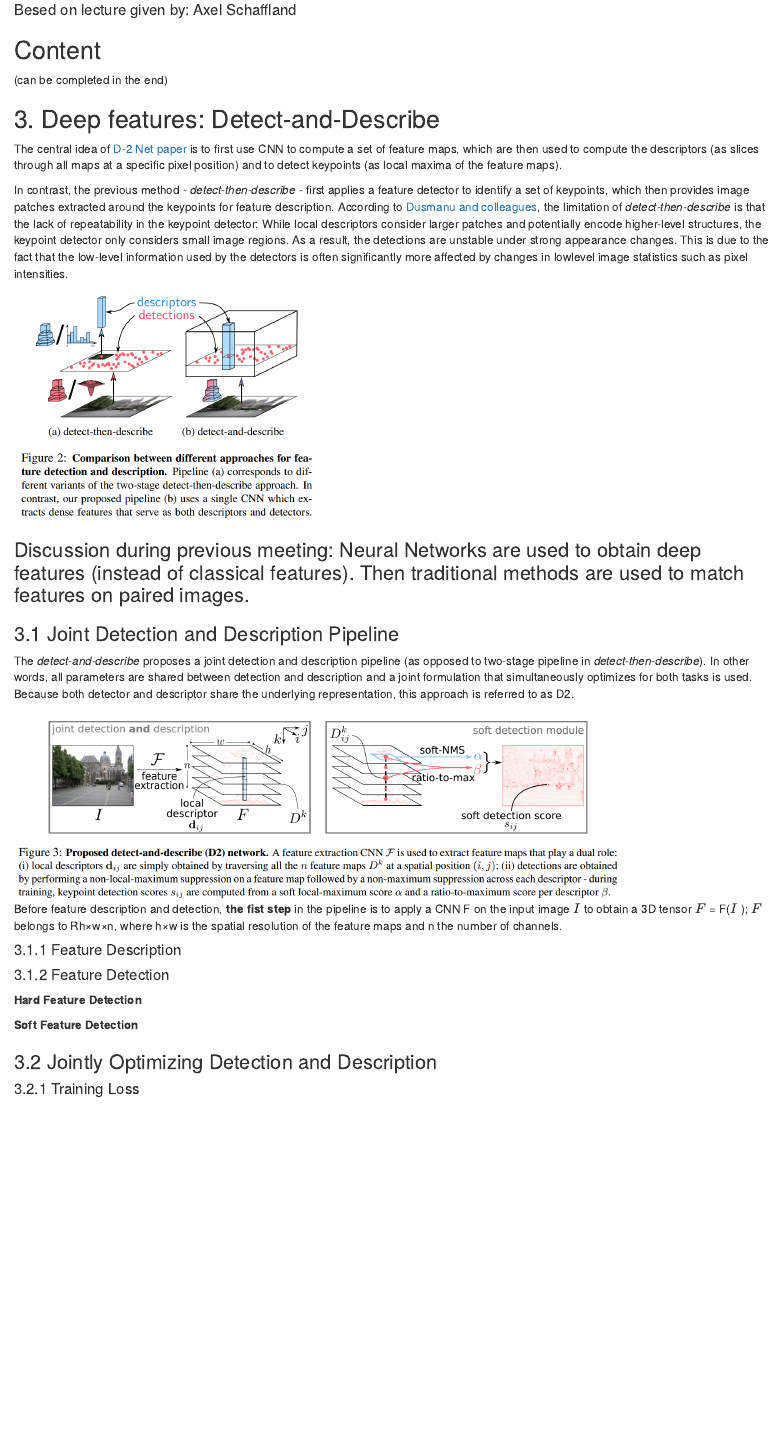
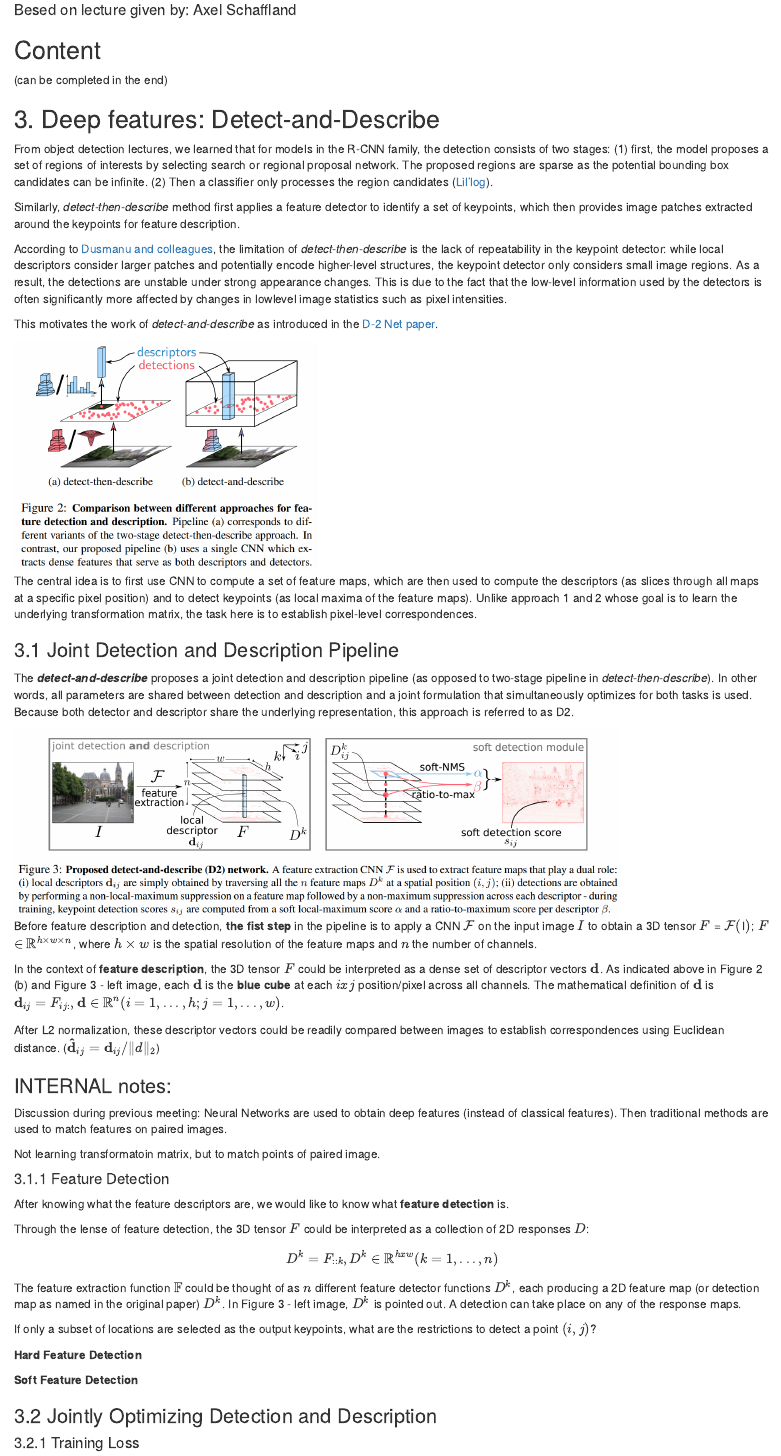
Before and after one commit to Advanced-Deep-Learning-Group-F/Text07, an R Markdown document (Text07_DeepImageRegistration_Approach03.Rmd): the page in a window 1100 px wide, from 60 px down. Rendered offline with R 4.5, knitr and Pandoc, with nearby package versions.

Commit message:
working on hard, soft feature detection

```diff
--- a/Text07_DeepImageRegistration_Approach03.Rmd
+++ b/Text07_DeepImageRegistration_Approach03.Rmd
@@ -18,36 +18,56 @@ jupyter:
 ## Content
 (can be completed in the end)
 
-<!-- #region -->
+
 ## 3. Deep features: Detect-and-Describe
 
-The central idea of [D-2 Net paper](https://arxiv.org/abs/1905.03561) is to first use CNN to compute a set of feature maps, which are then used to compute the descriptors (as slices through all maps at a specific pixel position) and to detect keypoints (as local maxima of the feature maps).
 
-In contrast, the previous method - *detect-then-describe* - first applies a feature detector to identify a set of keypoints, which then provides image patches extracted around the keypoints for feature description. According to [Dusmanu and colleagues](https://arxiv.org/abs/1905.03561), the limitation of *detect-then-describe* is that the lack of repeatability in the keypoint detector: While local descriptors consider larger patches and potentially encode higher-level structures, the keypoint detector only considers small image regions. As a result, the detections are unstable under strong appearance changes. This is due to the fact that the low-level information used by the detectors is often significantly more affected by changes in lowlevel image statistics such as pixel intensities.
+From object detection lectures, we learned that for models in the R-CNN family, the detection consists of two stages: (1) first, the model proposes a set of regions of interests by selecting search or regional proposal network. The proposed regions are sparse as the potential bounding box candidates can be infinite. (2) Then a classifier only processes the region candidates ([Lil'log](https://lilianweng.github.io/lil-log/2018/12/27/object-detection-part-4.html)).
 
+Similarly, *detect-then-describe* method first applies a feature detector to identify a set of keypoints, which then provides image patches extracted around the keypoints for feature description.
+
+According to [Dusmanu and colleagues](https://arxiv.org/abs/1905.03561), the limitation of *detect-then-describe* is the lack of repeatability in the keypoint detector: while local descriptors consider larger patches and potentially encode higher-level structures, the keypoint detector only considers small image regions. As a result, the detections are unstable under strong appearance changes. This is due to the fact that the low-level information used by the detectors is often significantly more affected by changes in lowlevel image statistics such as pixel intensities.
+
+This motivates the work of *detect-and-describe* as introduced in the [D-2 Net paper](https://arxiv.org/abs/1905.03561).
 
 <td> <img title="Stretching" src="D2_Net_Imgs/comparison_detection_describe.png" width="40%" height="40%"/> </td>
 
-<!-- #endregion -->
 
-### Discussion during previous meeting: Neural Networks are used to obtain deep features (instead of classical features). Then traditional methods are used to match features on paired images.
+The central idea is to first use CNN to compute a set of feature maps, which are then used to compute the descriptors (as slices through all maps at a specific pixel position) and to detect keypoints (as local maxima of the feature maps). Unlike approach 1 and 2 whose goal is to learn the underlying transformation matrix, the task here is to establish pixel-level correspondences.
 
 <!-- #region -->
 ### 3.1 Joint Detection and Description Pipeline
 
-The *detect-and-describe* proposes a joint detection and description pipeline (as opposed to two-stage pipeline in *detect-then-describe*). In other words, all parameters are shared between detection and description and a joint formulation that simultaneously optimizes for both tasks is used. Because both detector and descriptor share the underlying representation, this approach is referred to as D2.
+The ***detect-and-describe*** proposes a joint detection and description pipeline (as opposed to two-stage pipeline in *detect-then-describe*). In other words, all parameters are shared between detection and description and a joint formulation that simultaneously optimizes for both tasks is used. Because both detector and descriptor share the underlying representation, this approach is referred to as D2.
 
 <td> <img title="Stretching" src="D2_Net_Imgs/D2_pipline.png" width="80%" height="80%"/> </td>
 
 
-Before feature description and detection, **the fist step** in the pipeline is to apply a CNN F on the input image $I$ to obtain a 3D tensor $F$ = F($I$ ); $F$ belongs to Rh×w×n, where h×w is the spatial resolution of the feature maps and n the number of channels.
+Before feature description and detection, **the fist step** in the pipeline is to apply a CNN $\mathcal{F}$ on the input image $I$ to obtain a 3D tensor $F$ = $\mathcal{F}($I$)$; $F$ $\in$ $\mathbb{R}^{h×w×n}$, where $h×w$ is the spatial resolution of the feature maps and $n$ the number of channels.
+
+In the context of **feature description**, the 3D tensor $F$ could be interpreted as a dense set of descriptor vectors $\mathbf{d}$. As indicated above in Figure 2 (b) and Figure 3 - left image, each $\mathbf{d}$ is the **blue cube** at each $ixj$ position/pixel across all channels. The mathematical definition of $\mathbf{d}$ is $\mathbf{d}_{ij} = F_{ij:}, \mathbf{d} \in \mathbb{R}^{n} (i = 1,...,h; j = 1,...,w)$.
+
+After L2 normalization, these descriptor vectors could be readily compared between images to establish correspondences using Euclidean distance. ($\mathbf{\hat{d}}_{ij} = \mathbf{d}_{ij}/\lVert d \rVert_2$)
+<!-- #endregion -->
+
+<!-- #region -->
+### INTERNAL notes:
+Discussion during previous meeting: Neural Networks are used to obtain deep features (instead of classical features). Then traditional methods are used to match features on paired images.
+
+
+Not learning transformatoin matrix, but to match points of paired image.
 
 <!-- #endregion -->
 
-#### 3.1.1 Feature Description
+#### 3.1.1 Feature Detection
 
+After knowing what the feature descriptors are, we would like to know what **feature detection** is.
 
-#### 3.1.2 Feature Detection
+Through the lense of feature detection, the 3D tensor $F$ could be interpreted as a collection of 2D responses $D$: $$D^{k} = F_{::k}, D^{k} \in \mathbb{R}^{hxw} (k = 1, ..., n)$$
+
+The feature extraction function $\mathbb{F}$ could be thought of as $n$ different feature detector functions $D^{k}$, each producing a 2D feature map (or detection map as named in the original paper) $D^{k}$. In Figure 3 - left image, $D^{k}$ is pointed out. A detection can take place on any of the response maps.
+
+If only a subset of locations are selected as the output keypoints, what are the restrictions to detect a point $(i, j)$?
 
 
 **Hard Feature Detection**
```
Also changed, not shown: Text07_DeepImageRegistration_Approach03.Rmd (21 more changed lines).
